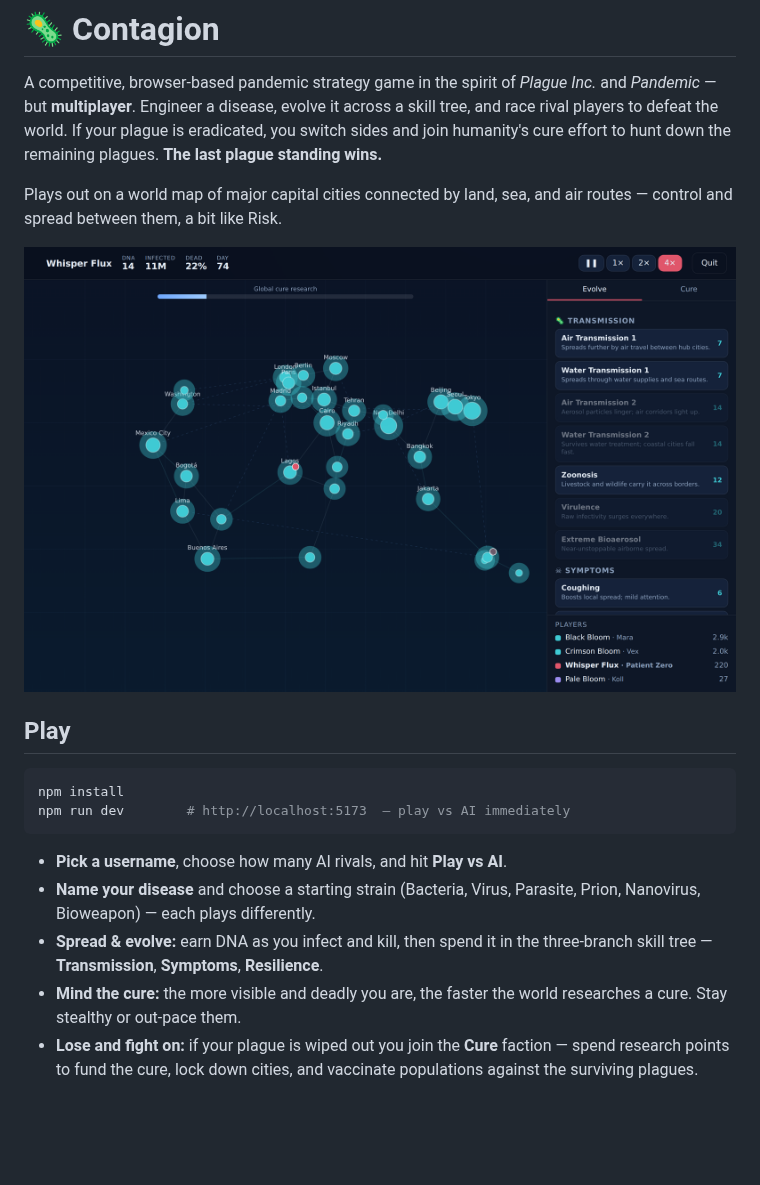
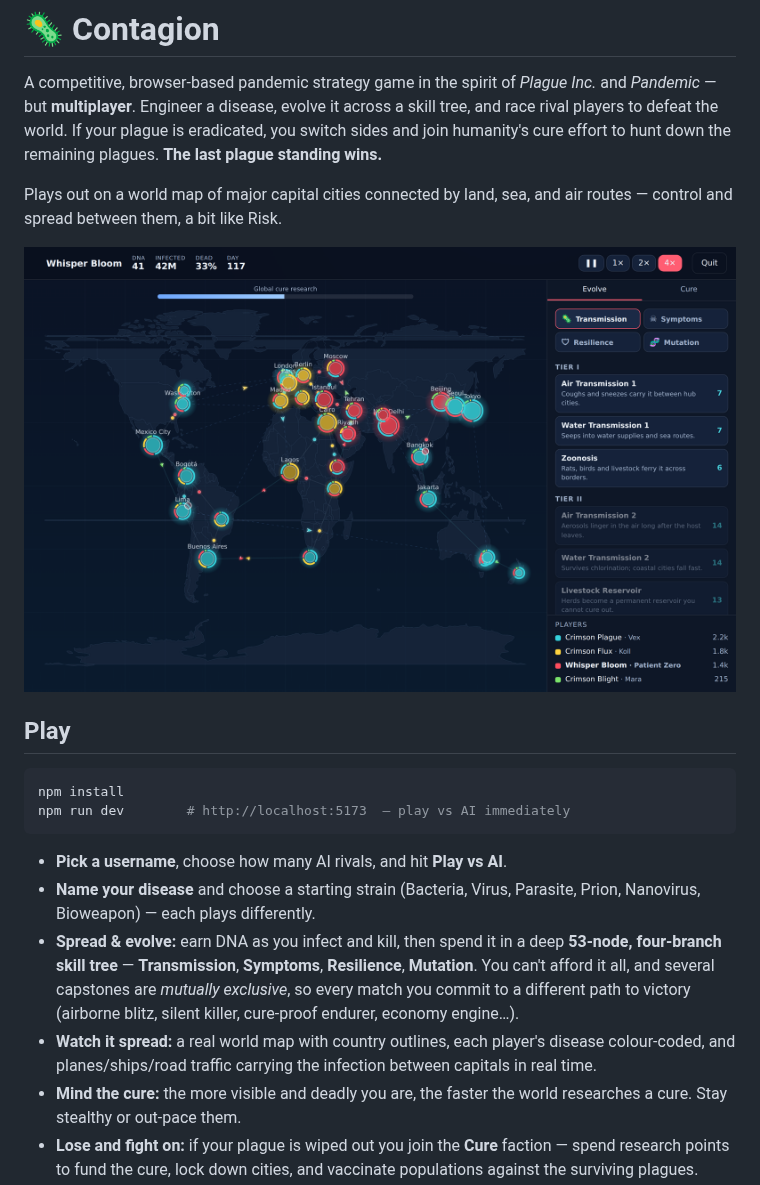
Before and after one commit to georgetedrose-ops/legendary-tribble, a Markdown page: README.md, the part around the change. GitHub-like rendering; pictures changed too: docs/game.png; blank space fills up the shorter version.

```diff
--- a/README.md
+++ b/README.md
@@ -21,8 +21,14 @@ npm run dev        # http://localhost:5173  — play vs AI immediately
 - **Pick a username**, choose how many AI rivals, and hit **Play vs AI**.
 - **Name your disease** and choose a starting strain (Bacteria, Virus, Parasite,
   Prion, Nanovirus, Bioweapon) — each plays differently.
-- **Spread & evolve:** earn DNA as you infect and kill, then spend it in the
-  three-branch skill tree — **Transmission**, **Symptoms**, **Resilience**.
+- **Spread & evolve:** earn DNA as you infect and kill, then spend it in a deep
+  **53-node, four-branch skill tree** — **Transmission**, **Symptoms**,
+  **Resilience**, **Mutation**. You can't afford it all, and several capstones
+  are *mutually exclusive*, so every match you commit to a different path to
+  victory (airborne blitz, silent killer, cure-proof endurer, economy engine…).
+- **Watch it spread:** a real world map with country outlines, each player's
+  disease colour-coded, and planes/ships/road traffic carrying the infection
+  between capitals in real time.
 - **Mind the cure:** the more visible and deadly you are, the faster the world
   researches a cure. Stay stealthy or out-pace them.
 - **Lose and fight on:** if your plague is wiped out you join the **Cure**
```
Also changed, not shown: 13 other files.
